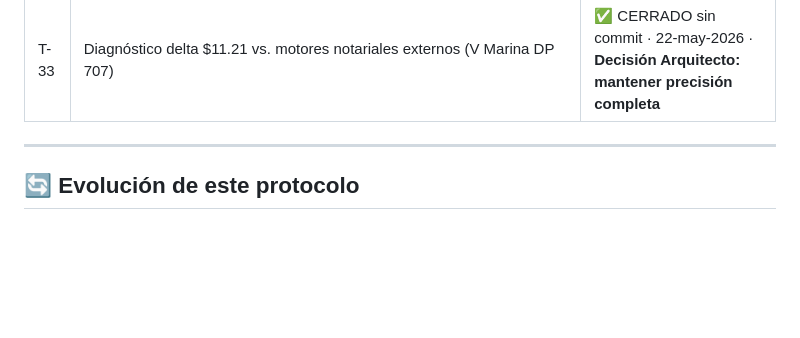
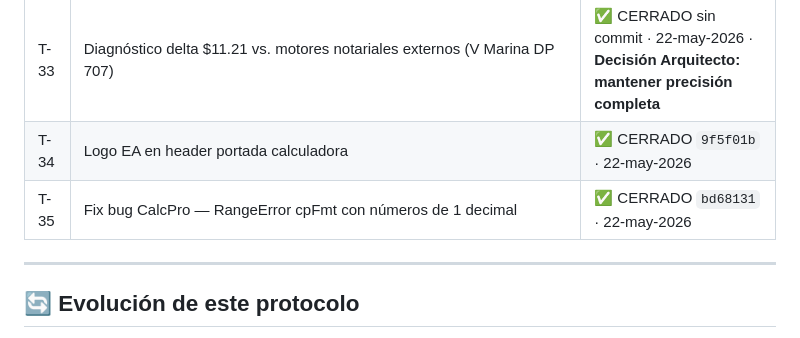
Before and after one commit to Pvrolomx/calculadora-fiscal-notarial, a Markdown page: MANTENIMIENTO.md, the part around the change. Rendered like a GitHub page; blank space fills up the shorter version.

Commit message:
docs(mantenimiento): T-34 y T-35 cerradas
- T-34: logo EA en header portada (9f5f01b)
- T-35: fix RangeError cpFmt CalcPro con 1 decimal (bd68131)

```diff
--- a/MANTENIMIENTO.md
+++ b/MANTENIMIENTO.md
@@ -611,6 +611,8 @@ La tabla `INPC` embebida tiene `'2026-04': 145.831` y `'2026-05': 145.831` — v
 | T-31 | ~~Portada: eliminar tarjetas IVA Notarial y CalcPro (CalcPro→footer)~~ | ✅ CERRADO `d498c8a` · 21-may-2026 |
 | T-32 | ~~Portada: firma Colmena 2026 + subtítulo Jalisco y Nayarit~~ | ✅ CERRADO `d9eecfe` · 21-may-2026 |
 | T-33 | Diagnóstico delta $11.21 vs. motores notariales externos (V Marina DP 707) | ✅ CERRADO sin commit · 22-may-2026 · **Decisión Arquitecto: mantener precisión completa** |
+| T-34 | Logo EA en header portada calculadora | ✅ CERRADO `9f5f01b` · 22-may-2026 |
+| T-35 | Fix bug CalcPro — RangeError cpFmt con números de 1 decimal | ✅ CERRADO `bd68131` · 22-may-2026 |
 
 ---
 
```
